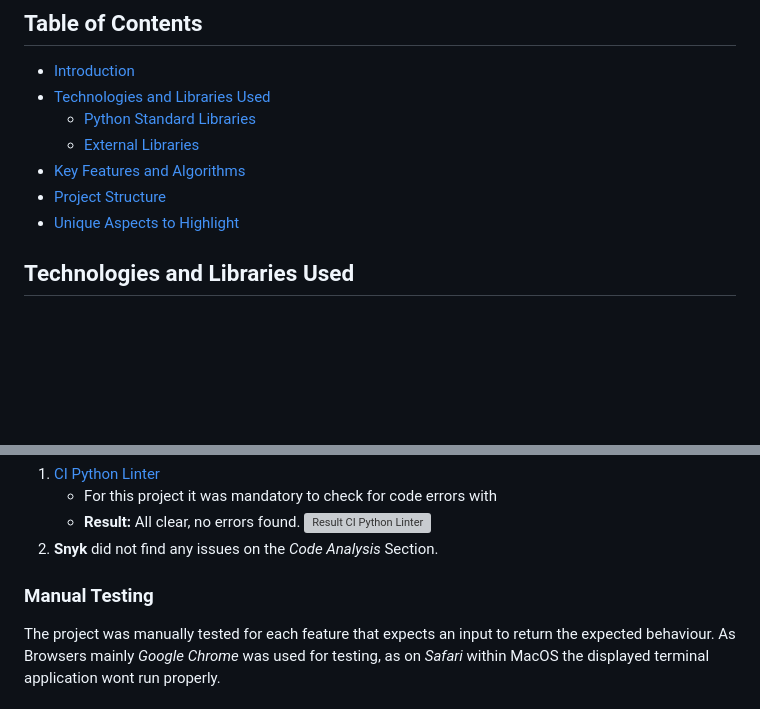
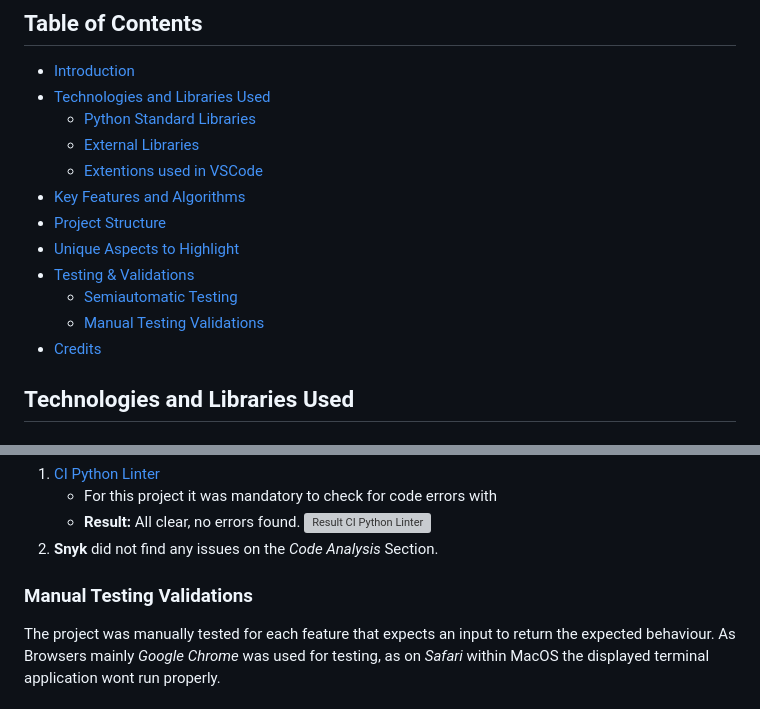
Before and after one commit to DaSHdotHub/SpaceShips, a Markdown page: README.md, 2 parts joined by grey strips. Rendered like a GitHub page; blank space fills up the shorter version; grey boxes are pictures that could not be loaded.

Commit message:
Updated table of contents

```diff
--- a/README.md
+++ b/README.md
@@ -11,9 +11,14 @@ SpaceShips is a variant of the classic "Battleship" game where players aim to de
 - [Technologies and Libraries Used](#technologies-and-libraries-used)
   - [Python Standard Libraries](#python-standard-libraries)
   - [External Libraries](#external-libraries)
+  - [Extentions used in VSCode](#extensiones-used-in-vscode)
 - [Key Features and Algorithms](#key-features-and-algorithms)
 - [Project Structure](#project-structure)
 - [Unique Aspects to Highlight](#unique-aspects-to-highlight)
+- [Testing & Validations](#testing--validations)
+  - [Semiautomatic Testing](#validations)
+  - [Manual Testing Validations](#manual-testing)
+- [Credits](#credits)
 
 ## Technologies and Libraries Used
 ### Python Standard Libraries
@@ -69,7 +74,7 @@ SpaceShips is a variant of the classic "Battleship" game where players aim to de
     ![Result CI Python Linter](assets/media/ci_python_linter.webp)
 2. **Snyk** did not find any issues on the *Code Analysis* Section.
 
-### Manual Testing
+### Manual Testing Validations
 The project was manually tested for each feature that expects an input to return the expected behaviour.
 As Browsers mainly *Google Chrome* was used for testing, as on *Safari* within MacOS the displayed terminal application wont run properly.
 
```
